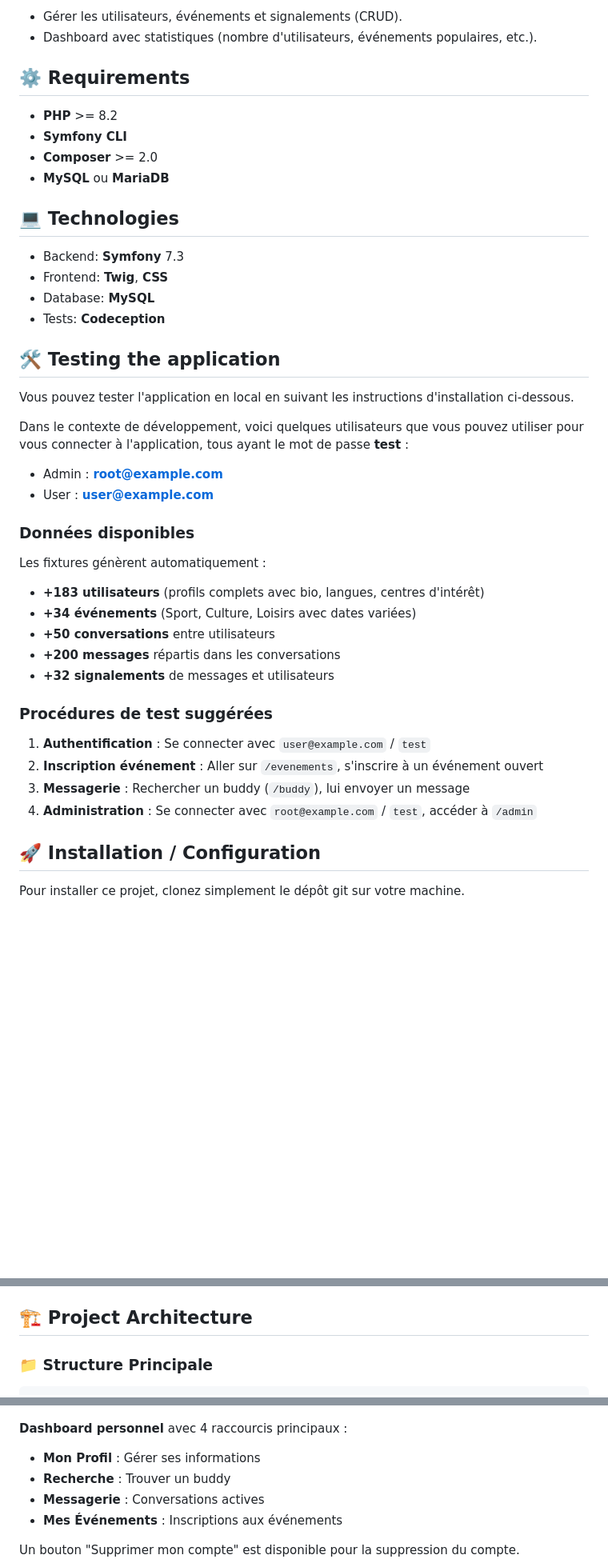
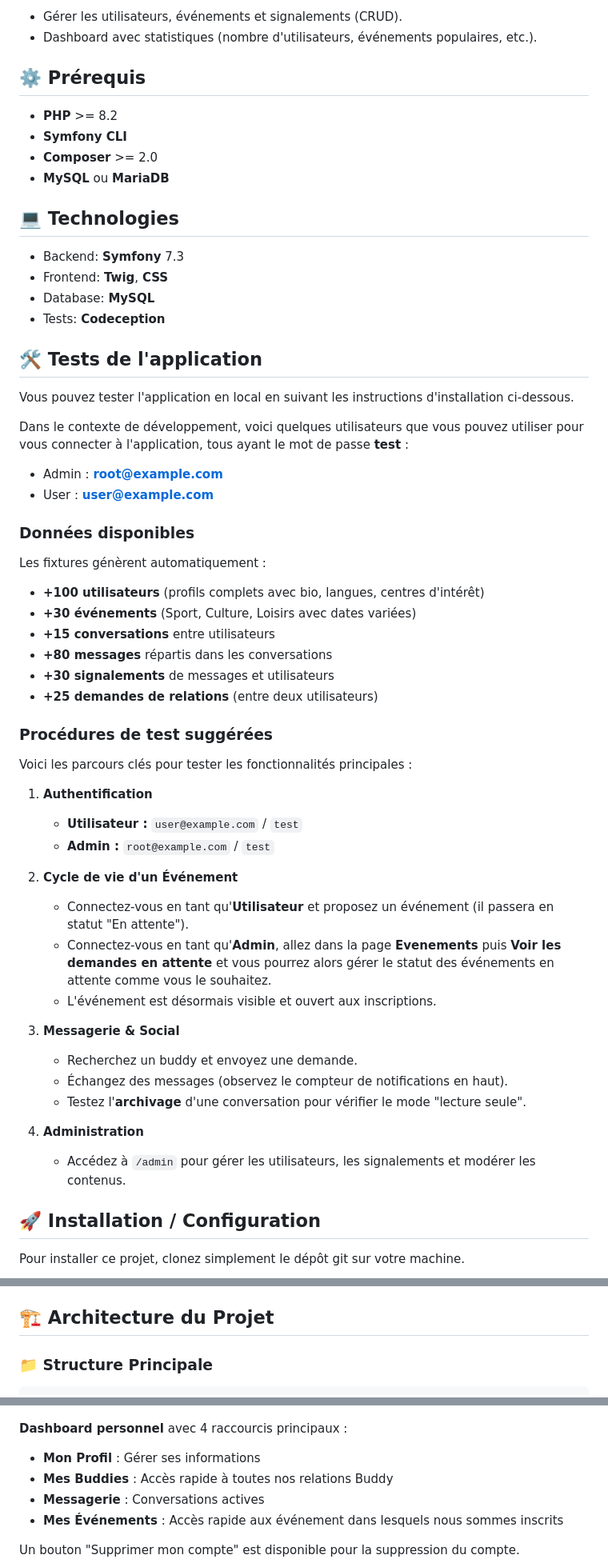
Before and after one commit to Nixy00/buddy-system, a Markdown page: README.md, 3 parts joined by grey strips. Shown at 80% size. Drawn GitHub-style; blank space fills up the shorter version.

```diff
--- a/README.md
+++ b/README.md
@@ -49,7 +50,7 @@ Buddy System est une application web permettant de faciliter l'intégration des
 - Gérer les utilisateurs, événements et signalements (CRUD).
 - Dashboard avec statistiques (nombre d'utilisateurs, événements populaires, etc.).
 
-## ⚙️ Requirements
+## ⚙️ Prérequis
 
 - **PHP** >= 8.2
 - **Symfony CLI**
@@ -63,7 +64,7 @@ Buddy System est une application web permettant de faciliter l'intégration des
 - Database: **MySQL**
 - Tests: **Codeception**
 
-## 🛠️ Testing the application
+## 🛠️ Tests de l'application
 
 Vous pouvez tester l'application en local en suivant les instructions d'installation ci-dessous.
 
@@ -76,18 +77,33 @@ Dans le contexte de développement, voici quelques utilisateurs que vous pouvez
 
 Les fixtures génèrent automatiquement :
 
-- **+183 utilisateurs** (profils complets avec bio, langues, centres d'intérêt)
-- **+34 événements** (Sport, Culture, Loisirs avec dates variées)
-- **+50 conversations** entre utilisateurs
-- **+200 messages** répartis dans les conversations
-- **+32 signalements** de messages et utilisateurs
+- **+100 utilisateurs** (profils complets avec bio, langues, centres d'intérêt)
+- **+30 événements** (Sport, Culture, Loisirs avec dates variées)
+- **+15 conversations** entre utilisateurs
+- **+80 messages** répartis dans les conversations
+- **+30 signalements** de messages et utilisateurs
+- **+25 demandes de relations** (entre deux utilisateurs)
 
 ### Procédures de test suggérées
 
-1. **Authentification** : Se connecter avec `user@example.com` / `test`
-2. **Inscription événement** : Aller sur `/evenements`, s'inscrire à un événement ouvert
-3. **Messagerie** : Rechercher un buddy (`/buddy`), lui envoyer un message
-4. **Administration** : Se connecter avec `root@example.com` / `test`, accéder à `/admin`
+Voici les parcours clés pour tester les fonctionnalités principales :
+
+1.  **Authentification**
+    * **Utilisateur :** `user@example.com` / `test`
+    * **Admin :** `root@example.com` / `test`
+
+2.  **Cycle de vie d'un Événement**
+    * Connectez-vous en tant qu'**Utilisateur** et proposez un événement (il passera en statut "En attente").
+    * Connectez-vous en tant qu'**Admin**, allez dans la page **Evenements** puis **Voir les demandes en attente** et vous pourrez alors gérer le statut des événements en attente comme vous le souhaitez.
+    * L'événement est désormais visible et ouvert aux inscriptions.
+
+3.  **Messagerie & Social**
+    * Recherchez un buddy et envoyez une demande.
+    * Échangez des messages (observez le compteur de notifications en haut).
+    * Testez l'**archivage** d'une conversation pour vérifier le mode "lecture seule".
+
+4.  **Administration**
+    * Accédez à `/admin` pour gérer les utilisateurs, les signalements et modérer les contenus.
 
 ## 🚀 Installation / Configuration
 
@@ -175,7 +191,7 @@ Voici les scripts disponibles :
 - `"test:codeception"` : Lance tous les tests Codeception
 - `"test"` : Exécute tous les scripts de test (Twig, PHP, Codeception)
 
-## 🏗️ Project Architecture
+## 🏗️ Architecture du Projet
 
 ### 📁 Structure Principale
 
@@ -250,9 +268,9 @@ La page d'accueil présente Buddy System avec un design moderne et épuré :
 
 **Dashboard personnel** avec 4 raccourcis principaux :
 - **Mon Profil** : Gérer ses informations
-- **Recherche** : Trouver un buddy
+- **Mes Buddies** : Accès rapide à toutes nos relations Buddy
 - **Messagerie** : Conversations actives
-- **Mes Événements** : Inscriptions aux événements
+- **Mes Événements** : Accès rapide aux événement dans lesquels nous sommes inscrits
 
 Un bouton "Supprimer mon compte" est disponible pour la suppression du compte.
 
```
Also changed, not shown: other parts of README.md (+56 -41 lines), screenshots/chatbot2.png (added), screenshots/messagerie.png.
